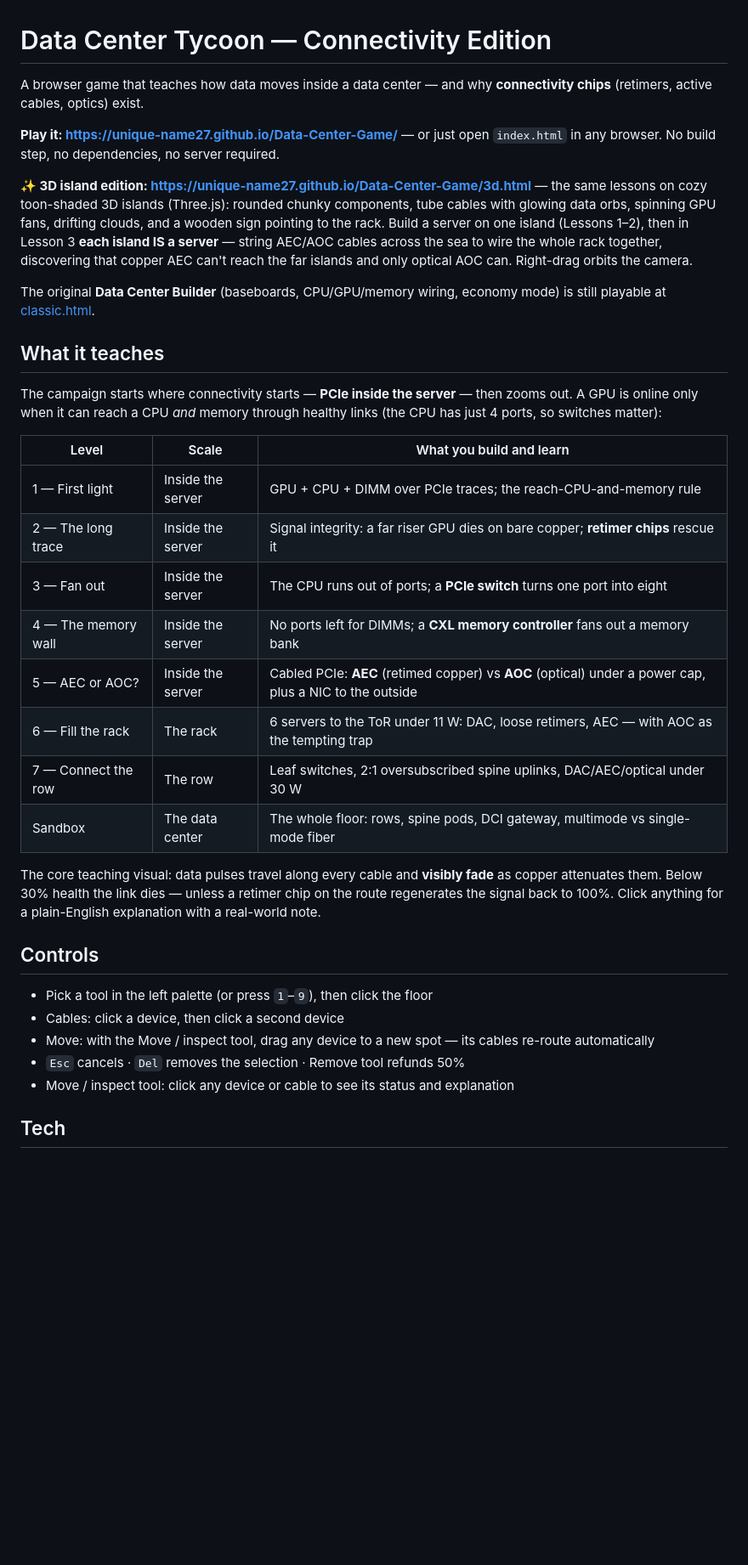
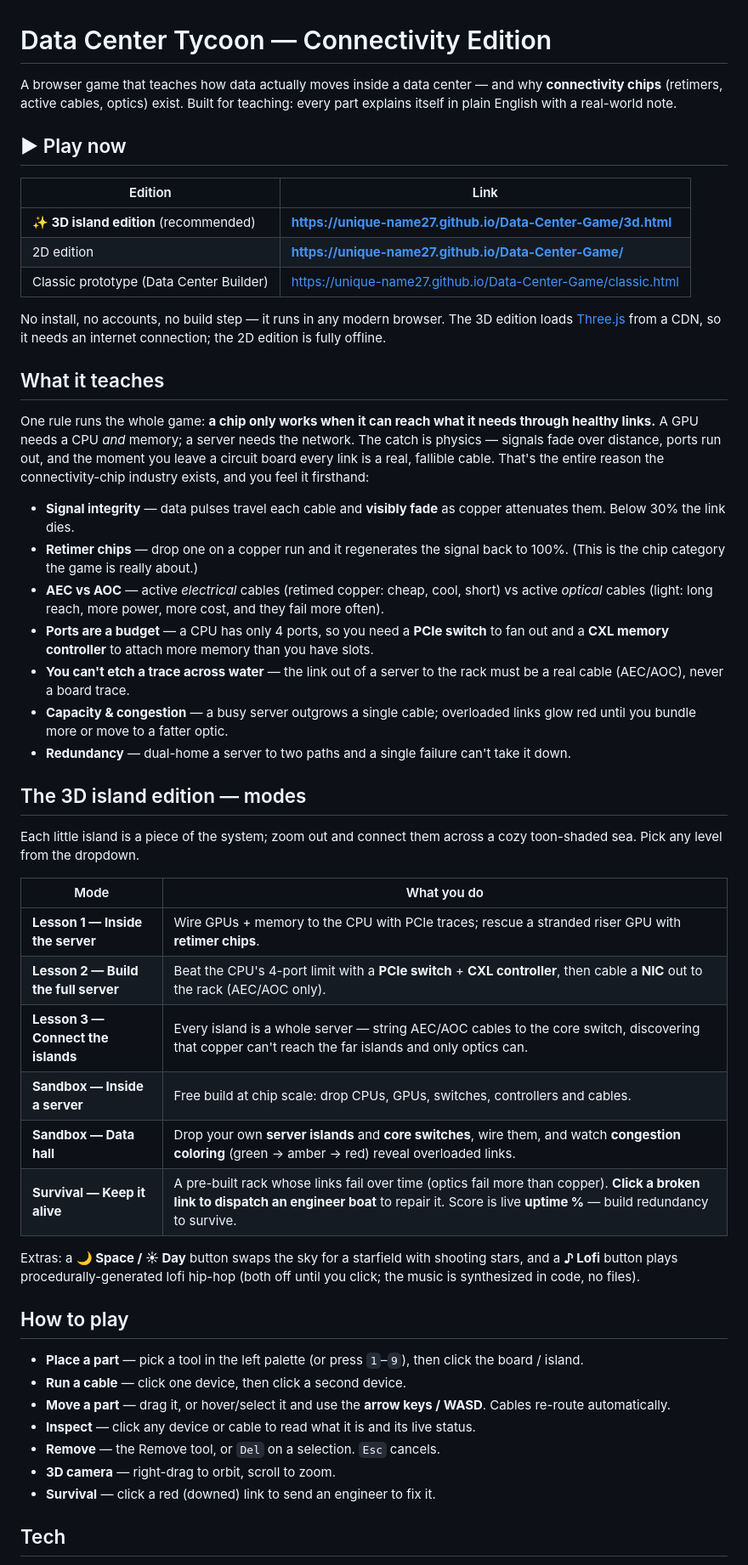
Before and after one commit to unique-name27/Data-Center-Game, a Markdown page: README.md, the part around one of its changes. Shown at 85% size. Drawn GitHub-style; blank space fills up the shorter version.

Commit message:
Rewrite README: current features, directions, and play links
Documents both editions accurately (the 2D lessons+sandbox and the full
3D island edition with Lessons 1-3, two sandboxes, Survival mode, Space
mode and lofi music), with prominent play links, how-to-play controls,
tech notes and run-locally directions.

Co-Authored-By: Claude Opus 4.8 <noreply@anthropic.com>

```diff
--- a/README.md
+++ b/README.md
@@ -1,37 +1,53 @@
 # Data Center Tycoon — Connectivity Edition
 
-A browser game that teaches how data moves inside a data center — and why **connectivity chips** (retimers, active cables, optics) exist.
+A browser game that teaches how data actually moves inside a data center — and why **connectivity chips** (retimers, active cables, optics) exist. Built for teaching: every part explains itself in plain English with a real-world note.
 
-**Play it: https://unique-name27.github.io/Data-Center-Game/** — or just open `index.html` in any browser. No build step, no dependencies, no server required.
+## ▶ Play now
 
-**✨ 3D island edition: https://unique-name27.github.io/Data-Center-Game/3d.html** — the same lessons on cozy toon-shaded 3D islands (Three.js): rounded chunky components, tube cables with glowing data orbs, spinning GPU fans, drifting clouds, and a wooden sign pointing to the rack. Build a server on one island (Lessons 1–2), then in Lesson 3 **each island IS a server** — string AEC/AOC cables across the sea to wire the whole rack together, discovering that copper AEC can't reach the far islands and only optical AOC can. Right-drag orbits the camera.
+| Edition | Link |
+|---|---|
+| **✨ 3D island edition** (recommended) | **https://unique-name27.github.io/Data-Center-Game/3d.html** |
+| 2D edition | **https://unique-name27.github.io/Data-Center-Game/** |
+| Classic prototype (Data Center Builder) | https://unique-name27.github.io/Data-Center-Game/classic.html |
 
-The original **Data Center Builder** (baseboards, CPU/GPU/memory wiring, economy mode) is still playable at [classic.html](https://unique-name27.github.io/Data-Center-Game/classic.html).
+No install, no accounts, no build step — it runs in any modern browser. The 3D edition loads [Three.js](https://threejs.org/) from a CDN, so it needs an internet connection; the 2D edition is fully offline.
 
 ## What it teaches
 
-The campaign starts where connectivity starts — **PCIe inside the server** — then zooms out. A GPU is online only when it can reach a CPU *and* memory through healthy links (the CPU has just 4 ports, so switches matter):
+One rule runs the whole game: **a chip only works when it can reach what it needs through healthy links.** A GPU needs a CPU *and* memory; a server needs the network. The catch is physics — signals fade over distance, ports run out, and the moment you leave a circuit board every link is a real, fallible cable. That's the entire reason the connectivity-chip industry exists, and you feel it firsthand:
 
-| Level | Scale | What you build and learn |
-|---|---|---|
-| 1 — First light | Inside the server | GPU + CPU + DIMM over PCIe traces; the reach-CPU-and-memory rule |
-| 2 — The long trace | Inside the server | Signal integrity: a far riser GPU dies on bare copper; **retimer chips** rescue it |
-| 3 — Fan out | Inside the server | The CPU runs out of ports; a **PCIe switch** turns one port into eight |
-| 4 — The memory wall | Inside the server | No ports left for DIMMs; a **CXL memory controller** fans out a memory bank |
-| 5 — AEC or AOC? | Inside the server | Cabled PCIe: **AEC** (retimed copper) vs **AOC** (optical) under a power cap, plus a NIC to the outside |
-| 6 — Fill the rack | The rack | 6 servers to the ToR under 11 W: DAC, loose retimers, AEC — with AOC as the tempting trap |
-| 7 — Connect the row | The row | Leaf switches, 2:1 oversubscribed spine uplinks, DAC/AEC/optical under 30 W |
-| Sandbox | The data center | The whole floor: rows, spine pods, DCI gateway, multimode vs single-mode fiber |
+- **Signal integrity** — data pulses travel each cable and **visibly fade** as copper attenuates them. Below 30% the link dies.
+- **Retimer chips** — drop one on a copper run and it regenerates the signal back to 100%. (This is the chip category the game is really about.)
+- **AEC vs AOC** — active *electrical* cables (retimed copper: cheap, cool, short) vs active *optical* cables (light: long reach, more power, more cost, and they fail more often).
+- **Ports are a budget** — a CPU has only 4 ports, so you need a **PCIe switch** to fan out and a **CXL memory controller** to attach more memory than you have slots.
+- **You can't etch a trace across water** — the link out of a server to the rack must be a real cable (AEC/AOC), never a board trace.
+- **Capacity & congestion** — a busy server outgrows a single cable; overloaded links glow red until you bundle more or move to a fatter optic.
+- **Redundancy** — dual-home a server to two paths and a single failure can't take it down.
 
-The core teaching visual: data pulses travel along every cable and **visibly fade** as copper attenuates them. Below 30% health the link dies — unless a retimer chip on the route regenerates the signal back to 100%. Click anything for a plain-English explanation with a real-world note.
+## The 3D island edition — modes
 
-## Controls
+Each little island is a piece of the system; zoom out and connect them across a cozy toon-shaded sea. Pick any level from the dropdown.
 
-- Pick a tool in the left palette (or press `1`–`9`), then click the floor
-- Cables: click a device, then click a second device
-- Move: with the Move / inspect tool, drag any device to a new spot — its cables re-route automatically
-- `Esc` cancels · `Del` removes the selection · Remove tool refunds 50%
-- Move / inspect tool: click any device or cable to see its status and explanation
+| Mode | What you do |
+|---|---|
+| **Lesson 1 — Inside the server** | Wire GPUs + memory to the CPU with PCIe traces; rescue a stranded riser GPU with **retimer chips**. |
+| **Lesson 2 — Build the full server** | Beat the CPU's 4-port limit with a **PCIe switch** + **CXL controller**, then cable a **NIC** out to the rack (AEC/AOC only). |
+| **Lesson 3 — Connect the islands** | Every island is a whole server — string AEC/AOC cables to the core switch, discovering that copper can't reach the far islands and only optics can. |
+| **Sandbox — Inside a server** | Free build at chip scale: drop CPUs, GPUs, switches, controllers and cables. |
+| **Sandbox — Data hall** | Drop your own **server islands** and **core switches**, wire them, and watch **congestion coloring** (green → amber → red) reveal overloaded links. |
+| **Survival — Keep it alive** | A pre-built rack whose links fail over time (optics fail more than copper). **Click a broken link to dispatch an engineer boat** to repair it. Score is live **uptime %** — build redundancy to survive. |
+
+Extras: a **🌙 Space / ☀ Day** button swaps the sky for a starfield with shooting stars, and a **♪ Lofi** button plays procedurally-generated lofi hip-hop (both off until you click; the music is synthesized in code, no files).
+
+## How to play
+
+- **Place a part** — pick a tool in the left palette (or press `1`–`9`), then click the board / island.
+- **Run a cable** — click one device, then click a second device.
+- **Move a part** — drag it, or hover/select it and use the **arrow keys / WASD**. Cables re-route automatically.
+- **Inspect** — click any device or cable to read what it is and its live status.
+- **Remove** — the Remove tool, or `Del` on a selection. `Esc` cancels.
+- **3D camera** — right-drag to orbit, scroll to zoom.
+- **Survival** — click a red (downed) link to send an engineer to fix it.
 
 ## Tech
 
```
Also changed, not shown: other parts of README.md (+8 -4 lines).
